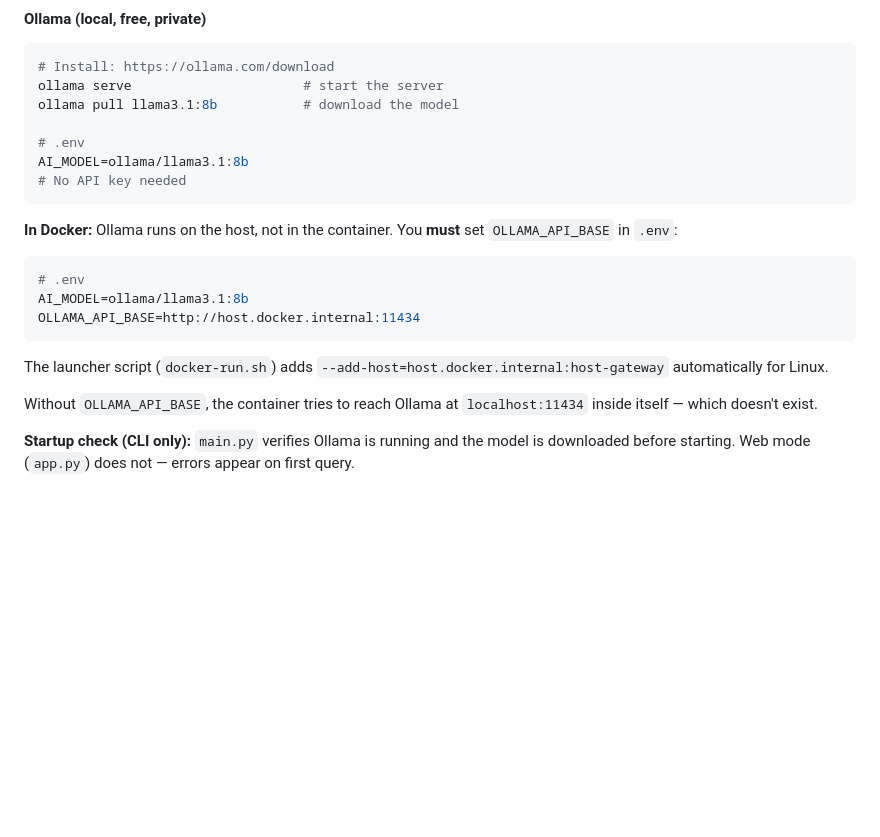
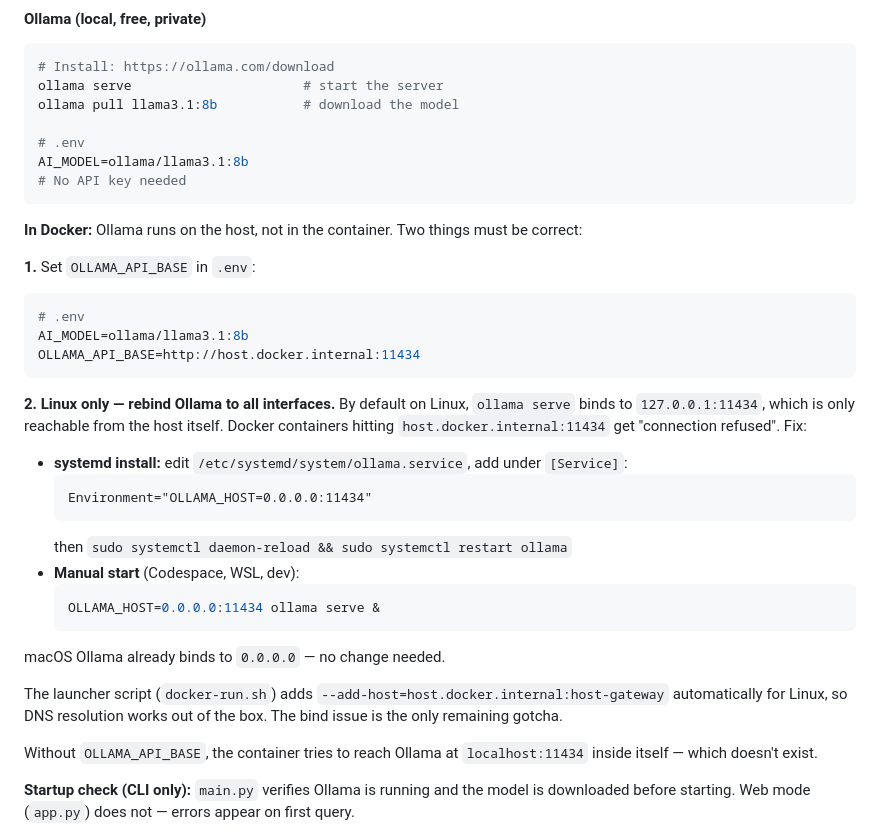
Before and after one commit to gkhandale-aziro/devops-ai, a Markdown page: docs/setup-guide.md, the part around the change. Rendered like a GitHub page; blank space fills up the shorter version.

````diff
--- a/docs/setup-guide.md
+++ b/docs/setup-guide.md
@@ -107,15 +107,30 @@ AI_MODEL=ollama/llama3.1:8b
 # No API key needed
 ```
 
-**In Docker:** Ollama runs on the host, not in the container. You **must** set `OLLAMA_API_BASE` in `.env`:
+**In Docker:** Ollama runs on the host, not in the container. Two things must be correct:
 
+**1.** Set `OLLAMA_API_BASE` in `.env`:
 ```bash
 # .env
 AI_MODEL=ollama/llama3.1:8b
 OLLAMA_API_BASE=http://host.docker.internal:11434
 ```
 
-The launcher script (`docker-run.sh`) adds `--add-host=host.docker.internal:host-gateway` automatically for Linux.
+**2. Linux only — rebind Ollama to all interfaces.** By default on Linux, `ollama serve` binds to `127.0.0.1:11434`, which is only reachable from the host itself. Docker containers hitting `host.docker.internal:11434` get "connection refused". Fix:
+
+- **systemd install:** edit `/etc/systemd/system/ollama.service`, add under `[Service]`:
+  ```
+  Environment="OLLAMA_HOST=0.0.0.0:11434"
+  ```
+  then `sudo systemctl daemon-reload && sudo systemctl restart ollama`
+- **Manual start** (Codespace, WSL, dev):
+  ```bash
+  OLLAMA_HOST=0.0.0.0:11434 ollama serve &
+  ```
+
+macOS Ollama already binds to `0.0.0.0` — no change needed.
+
+The launcher script (`docker-run.sh`) adds `--add-host=host.docker.internal:host-gateway` automatically for Linux, so DNS resolution works out of the box. The bind issue is the only remaining gotcha.
 
 Without `OLLAMA_API_BASE`, the container tries to reach Ollama at `localhost:11434` inside itself — which doesn't exist.
 
````
Also changed, not shown: README.md (+6 -2 lines), docs/quickstart.md (+8 -0 lines).
